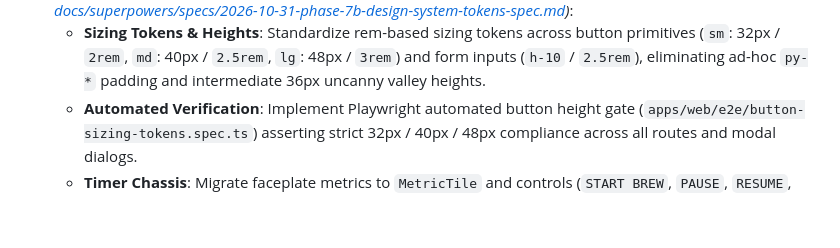
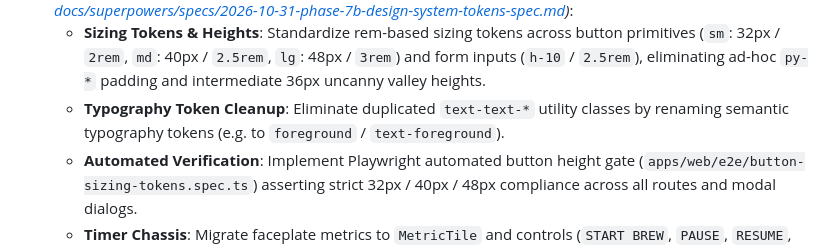
Before and after one commit to Chewieez/brewlog, a Markdown page: docs/ROADMAP.md, the part around the change. Rendered like a GitHub page; blank space fills up the shorter version.

Commit message:
docs: add typography token renaming task to Phase 7B design system spec

```diff
--- a/docs/ROADMAP.md
+++ b/docs/ROADMAP.md
@@ -275,6 +275,7 @@ Once Phase 2 routing is complete and stabilized with passing tests, decompose th
     - Purged monospace `JetBrains Mono` from numeric values/inputs/metrics; enforced `Outfit` tabular figures.
 - [ ] **Phase 7B: Design System App Migration & Integration (`apps/web` & `apps/mobile`) (Active / Next)** *(Spec: [docs/superpowers/specs/2026-10-31-phase-7b-design-system-tokens-spec.md](docs/superpowers/specs/2026-10-31-phase-7b-design-system-tokens-spec.md))*:
   - **Sizing Tokens & Heights**: Standardize rem-based sizing tokens across button primitives (`sm`: 32px / `2rem`, `md`: 40px / `2.5rem`, `lg`: 48px / `3rem`) and form inputs (`h-10` / `2.5rem`), eliminating ad-hoc `py-*` padding and intermediate 36px uncanny valley heights.
+  - **Typography Token Cleanup**: Eliminate duplicated `text-text-*` utility classes by renaming semantic typography tokens (e.g. to `foreground` / `text-foreground`).
   - **Automated Verification**: Implement Playwright automated button height gate (`apps/web/e2e/button-sizing-tokens.spec.ts`) asserting strict 32px / 40px / 48px compliance across all routes and modal dialogs.
   - **Timer Chassis**: Migrate faceplate metrics to `MetricTile` and controls (`START BREW`, `PAUSE`, `RESUME`, `RESET`) to `Button`.
   - **Bean Stash**: Refactor `BeanCard`, shelf switcher pills, and modal inputs to design system `Card`, `Badge`, and `Input`.
```
Also changed, not shown: 1 other file.
